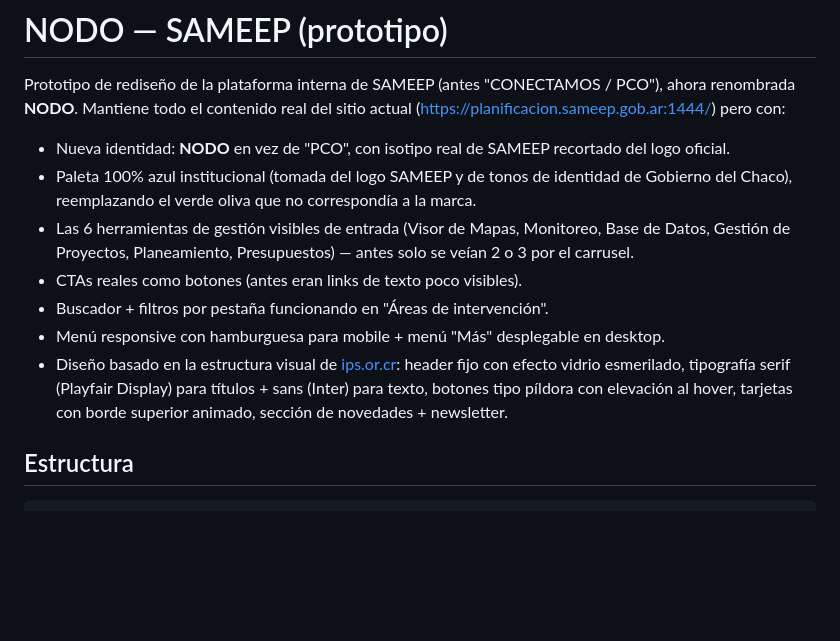
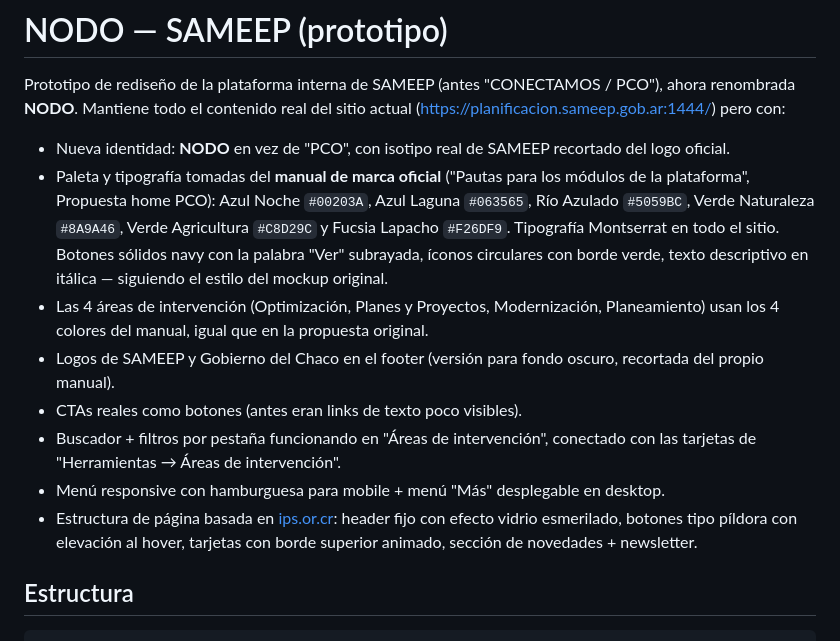
Before and after one commit to nuriaaymara98-ship-it/nodo-sameep, a Markdown page: README.md, the part around the change. Drawn GitHub-style; blank space fills up the shorter version.

Commit message:
Actualiza README con la paleta y fuente del manual de marca

```diff
--- a/README.md
+++ b/README.md
@@ -5,18 +5,23 @@ ahora renombrada **NODO**. Mantiene todo el contenido real del sitio actual
 (https://planificacion.sameep.gob.ar:1444/) pero con:
 
 - Nueva identidad: **NODO** en vez de "PCO", con isotipo real de SAMEEP recortado del logo oficial.
-- Paleta 100% azul institucional (tomada del logo SAMEEP y de tonos de identidad
-  de Gobierno del Chaco), reemplazando el verde oliva que no correspondía a la marca.
-- Las 6 herramientas de gestión visibles de entrada (Visor de Mapas, Monitoreo,
-  Base de Datos, Gestión de Proyectos, Planeamiento, Presupuestos) — antes solo
-  se veían 2 o 3 por el carrusel.
+- Paleta y tipografía tomadas del **manual de marca oficial** ("Pautas para los módulos
+  de la plataforma", Propuesta home PCO): Azul Noche `#00203A`, Azul Laguna `#063565`,
+  Río Azulado `#5059BC`, Verde Naturaleza `#8A9A46`, Verde Agricultura `#C8D29C` y
+  Fucsia Lapacho `#F26DF9`. Tipografía Montserrat en todo el sitio. Botones sólidos
+  navy con la palabra "Ver" subrayada, íconos circulares con borde verde, texto
+  descriptivo en itálica — siguiendo el estilo del mockup original.
+- Las 4 áreas de intervención (Optimización, Planes y Proyectos, Modernización,
+  Planeamiento) usan los 4 colores del manual, igual que en la propuesta original.
+- Logos de SAMEEP y Gobierno del Chaco en el footer (versión para fondo oscuro,
+  recortada del propio manual).
 - CTAs reales como botones (antes eran links de texto poco visibles).
-- Buscador + filtros por pestaña funcionando en "Áreas de intervención".
+- Buscador + filtros por pestaña funcionando en "Áreas de intervención", conectado
+  con las tarjetas de "Herramientas → Áreas de intervención".
 - Menú responsive con hamburguesa para mobile + menú "Más" desplegable en desktop.
-- Diseño basado en la estructura visual de [ips.or.cr](http://ips.or.cr/): header fijo
-  con efecto vidrio esmerilado, tipografía serif (Playfair Display) para títulos +
-  sans (Inter) para texto, botones tipo píldora con elevación al hover, tarjetas con
-  borde superior animado, sección de novedades + newsletter.
+- Estructura de página basada en [ips.or.cr](http://ips.or.cr/): header fijo con
+  efecto vidrio esmerilado, botones tipo píldora con elevación al hover, tarjetas
+  con borde superior animado, sección de novedades + newsletter.
 
 ## Estructura
 
```
